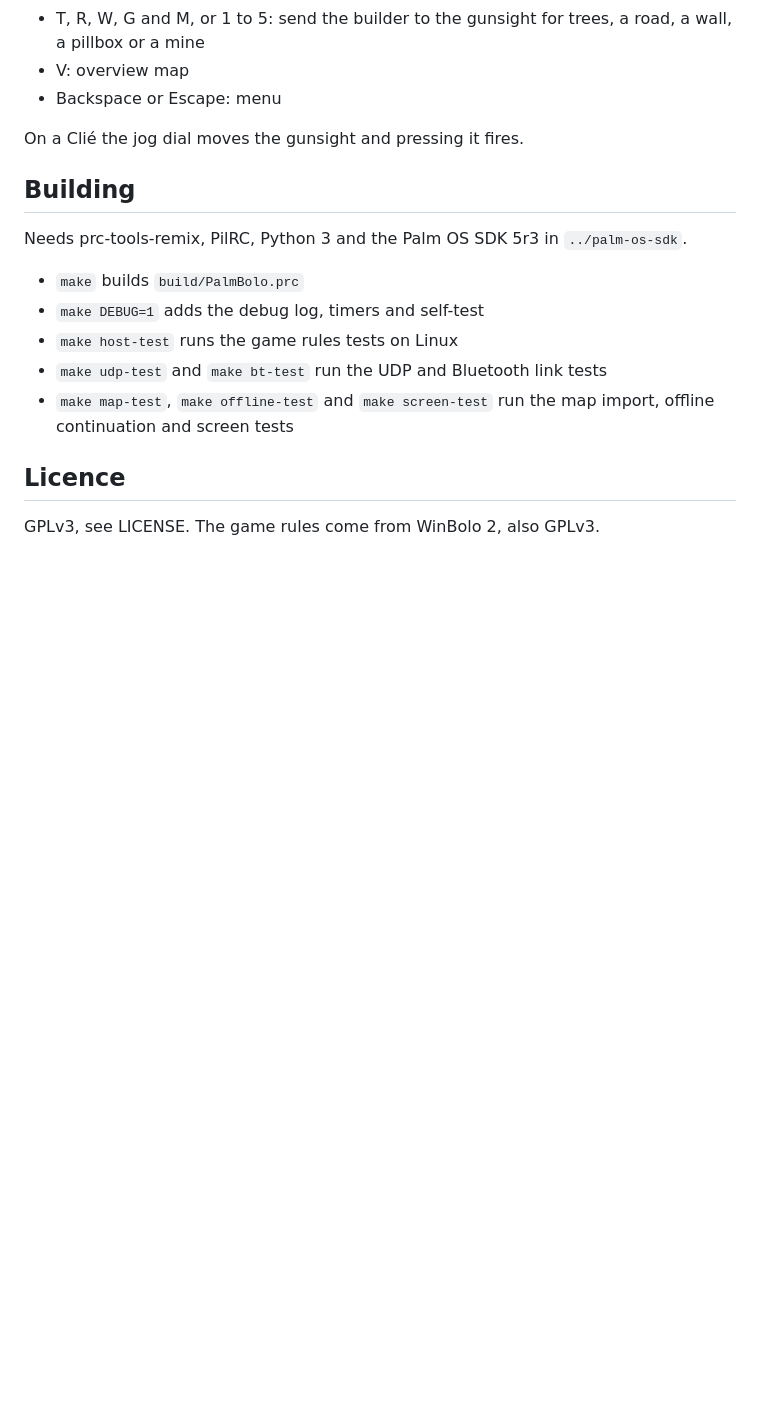
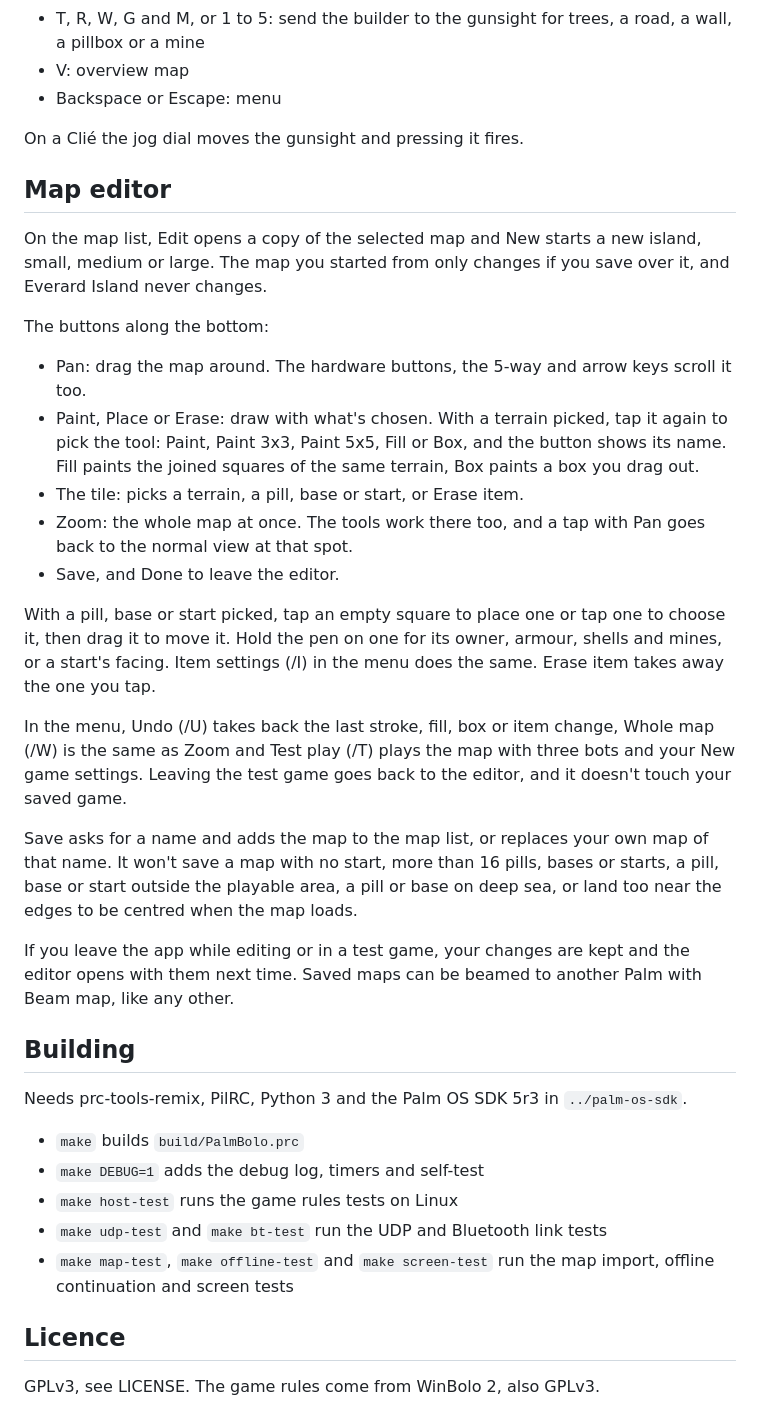
Before and after one commit to roge-rm/PalmBolo, a Markdown page: README.md, the part around one of its changes. Drawn GitHub-style; blank space fills up the shorter version.

```diff
--- a/README.md
+++ b/README.md
@@ -95,6 +96,25 @@ With a keyboard (Clié TG50, NX and UX, Treo or Centro, a Palm Universal or Wire
 
 On a Clié the jog dial moves the gunsight and pressing it fires.
 
+## Map editor
+
+On the map list, Edit opens a copy of the selected map and New starts a new island, small, medium or large. The map you started from only changes if you save over it, and Everard Island never changes.
+
+The buttons along the bottom:
+- Pan: drag the map around. The hardware buttons, the 5-way and arrow keys scroll it too.
+- Paint, Place or Erase: draw with what's chosen. With a terrain picked, tap it again to pick the tool: Paint, Paint 3x3, Paint 5x5, Fill or Box, and the button shows its name. Fill paints the joined squares of the same terrain, Box paints a box you drag out.
+- The tile: picks a terrain, a pill, base or start, or Erase item.
+- Zoom: the whole map at once. The tools work there too, and a tap with Pan goes back to the normal view at that spot.
+- Save, and Done to leave the editor.
+
+With a pill, base or start picked, tap an empty square to place one or tap one to choose it, then drag it to move it. Hold the pen on one for its owner, armour, shells and mines, or a start's facing. Item settings (/I) in the menu does the same. Erase item takes away the one you tap.
+
+In the menu, Undo (/U) takes back the last stroke, fill, box or item change, Whole map (/W) is the same as Zoom and Test play (/T) plays the map with three bots and your New game settings. Leaving the test game goes back to the editor, and it doesn't touch your saved game.
+
+Save asks for a name and adds the map to the map list, or replaces your own map of that name. It won't save a map with no start, more than 16 pills, bases or starts, a pill, base or start outside the playable area, a pill or base on deep sea, or land too near the edges to be centred when the map loads.
+
+If you leave the app while editing or in a test game, your changes are kept and the editor opens with them next time. Saved maps can be beamed to another Palm with Beam map, like any other.
+
 ## Building
 
 Needs prc-tools-remix, PilRC, Python 3 and the Palm OS SDK 5r3 in `../palm-os-sdk`.
```
Also changed, not shown: other parts of README.md (+11 -10 lines), doc/images/iiix-editor.png (added), doc/images/tx-editor.png (added), 7 other files.
